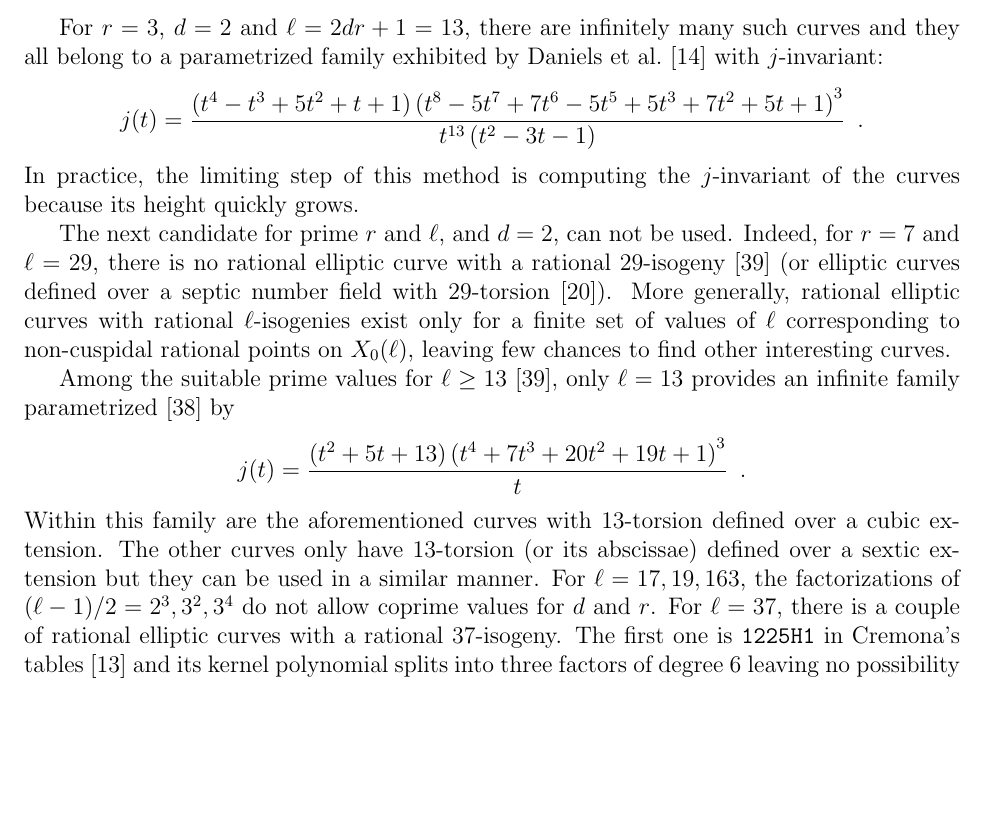
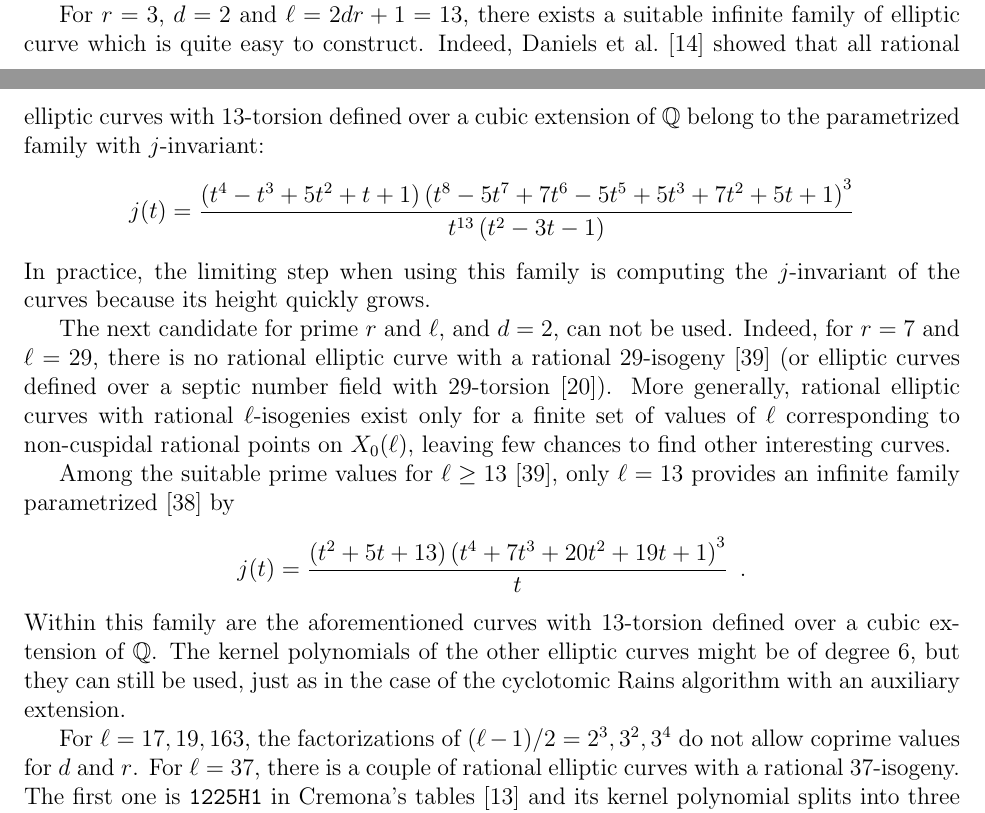
Before and after one commit to defeo/ffisom, a LaTeX paper (ffisom.tex): part of page 45 of 50 before the commit and two parts of pages 44 and 45 of 50 after it, the two joined at a grey line, cut at the place of the change, the shorter picture padded with empty space. Compiled offline with pdfLaTeX.

Commit message:
Precision for other factorization of kernel polynomial.

```diff
--- a/ffisom.tex
+++ b/ffisom.tex
@@ -3349,16 +3349,17 @@ x + m_i(x) + \cdots + (\underbrace{m_i \circ \cdots \circ m_i}_\text{$d-1$ times
 \]
 where $i$ a $d$-th root of $-1$ in $\left(Z / \ell \Z\right)^*$.
 
-For $r=3$, $d = 2$ and $\ell = 2 d r + 1 = 13$,
-there are infinitely many such curves
-and they all belong to a parametrized family
-exhibited by Daniels et al.~\cite{daniels_torsion_2015} with $j$-invariant:
+For $r=3$, $d = 2$ and $\ell = 2 d r + 1 = 13$, there exists a suitable
+infinite family of elliptic curve which is quite easy to construct.
+Indeed, Daniels et al.~\cite{daniels_torsion_2015} showed that
+all rational elliptic curves with $13$-torsion defined over a cubic extension
+of $\Q$ belong to the parametrized family with $j$-invariant:
 \[
-j(t)=\frac{\left(t^4-t^3+5 t^2 + t + 1\right) \left(t^8 - 5 t^7 + 7 t^6 - 5 t^5 + 5 t^3 + 7 t^2 + 5 t + 1\right)^3}{t^{13} \left(t^2 -3 t - 1\right)} \enspace .
+j(t)=\frac{\left(t^4-t^3+5 t^2 + t + 1\right) \left(t^8 - 5 t^7 + 7 t^6 - 5 t^5 + 5 t^3 + 7 t^2 + 5 t + 1\right)^3}{t^{13} \left(t^2 -3 t - 1\right)}
 \]
 %Among them is is curve~\texttt{147b1} in Cremona's table~\cite{cremona_tables}.
-In practice, the limiting step of this method is computing the $j$-invariant
-of the curves because its height quickly grows.
+In practice, the limiting step when using this family is computing
+the $j$-invariant of the curves because its height quickly grows.
 
 The next candidate for prime $r$ and $\ell$, and $d = 2$, can not be used.
 Indeed, for $r = 7$ and $\ell = 29$, there is no rational elliptic curve
@@ -3374,10 +3375,12 @@ only $\ell = 13$ provides an infinite family parametrized~\cite{Lozano-Robledo20
 \[
 j(t) = \frac{\left(t^2 + 5t + 13\right)\left(t^4 + 7t^3 + 20t^2 + 19t + 1\right)^3}{t} \enspace .
 \]
-Within this family are the aforementioned curves
-with $13$-torsion defined over a cubic extension.
-The other curves only have $13$-torsion (or its abscissae) defined
-over a sextic extension but they can be used in a similar manner.
+Within this family are the aforementioned curves with $13$-torsion
+defined over a cubic extension of $\Q$.
+The kernel polynomials of the other elliptic curves might be of degree $6$,
+but they can still be used, just as in the case of the cyclotomic Rains
+algorithm with an auxiliary extension.
+
 For $\ell = 17, 19, 163$, the factorizations of $(\ell-1)/2 = 2^3, 3^2, 3^4$
 do not allow coprime values for $d$ and $r$.
 For $\ell = 37$, there is a couple of rational elliptic curves with a rational
```
